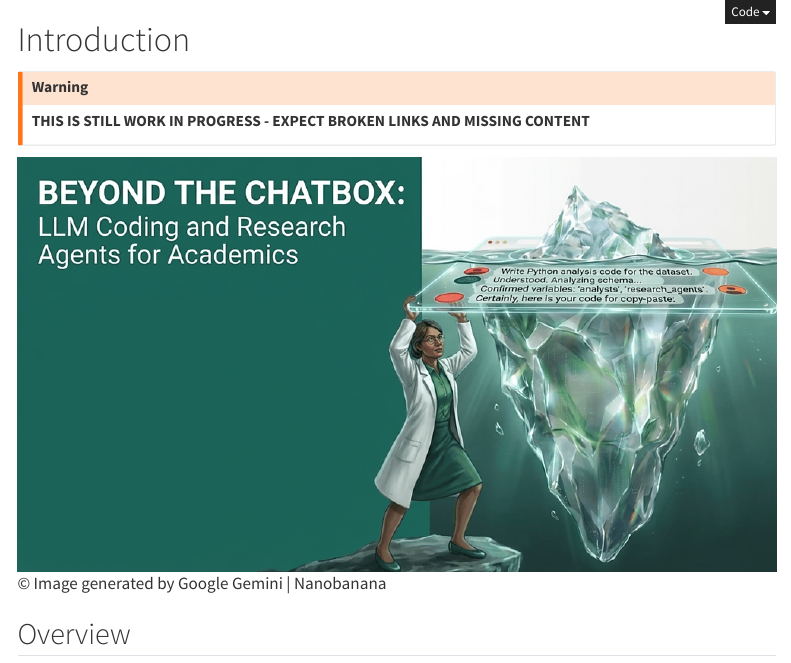
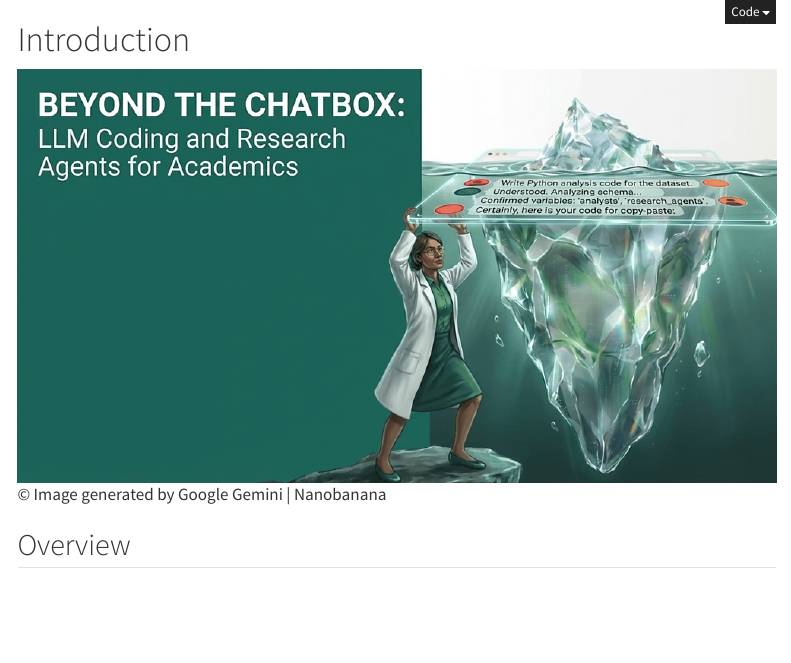
Before and after one commit to e-kotov/2026-llm-agents-workshop, a Quarto document (tutorial-website-src/index.qmd): the page in a window 1100 px wide, from its top. Rendered offline with R 4.5, knitr and Pandoc in place of Quarto, with nearby package versions; menus at the side of the page are left out.

Commit message:
fix: remove work in progress notices from README and index files

```diff
--- a/tutorial-website-src/index.qmd
+++ b/tutorial-website-src/index.qmd
@@ -4,13 +4,6 @@ number-sections: false
 
 # Introduction {.unnumbered}
 
-
-
-::: {.callout-warning appearance="default"}
-
-**THIS IS STILL WORK IN PROGRESS - EXPECT BROKEN LINKS AND MISSING CONTENT**
-
-:::
 
 ![© Image generated by Google Gemini | Nanobanana](media/workshop-ad.png){.nolightbox}
 
```
Also changed, not shown: README.md.
